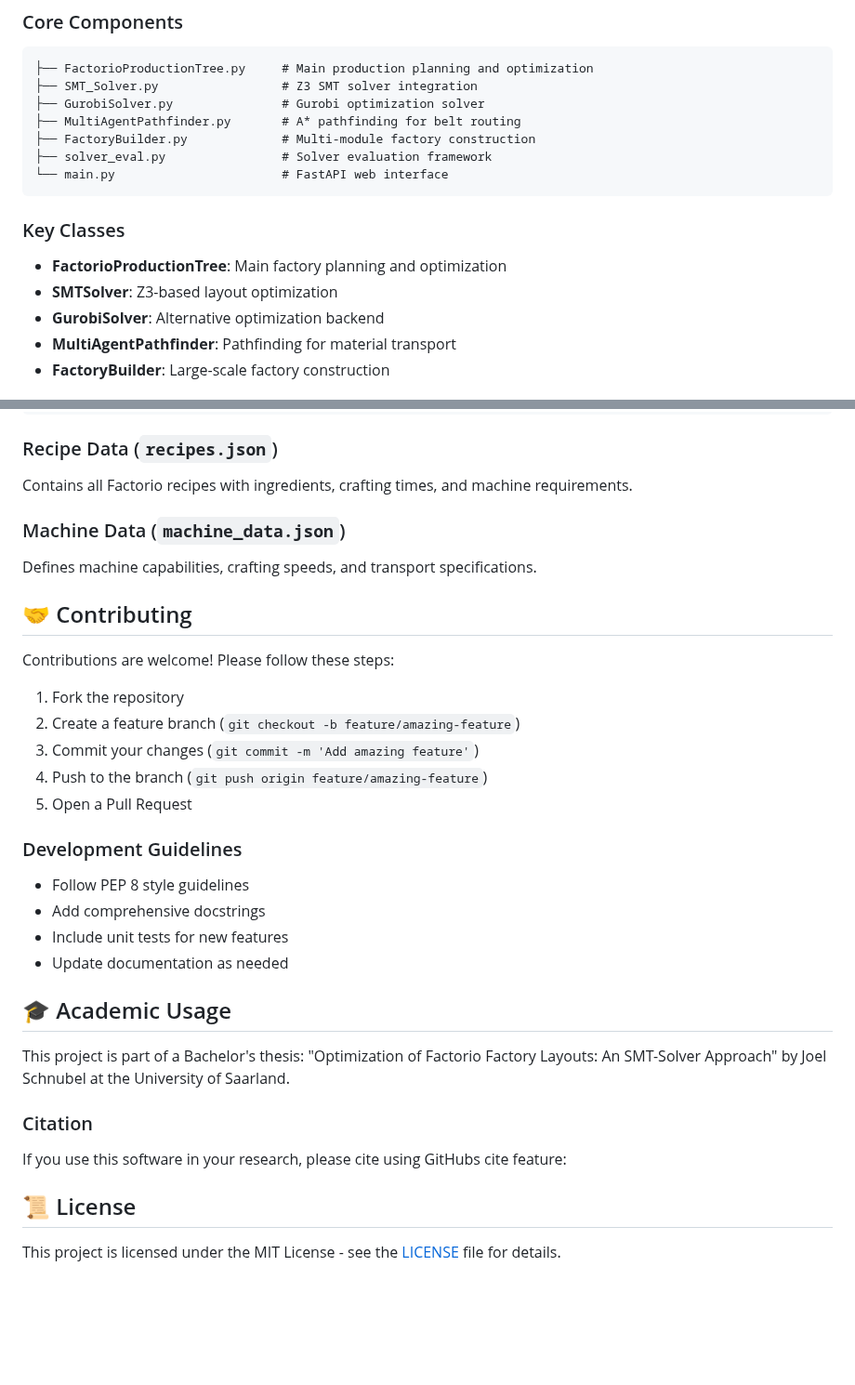
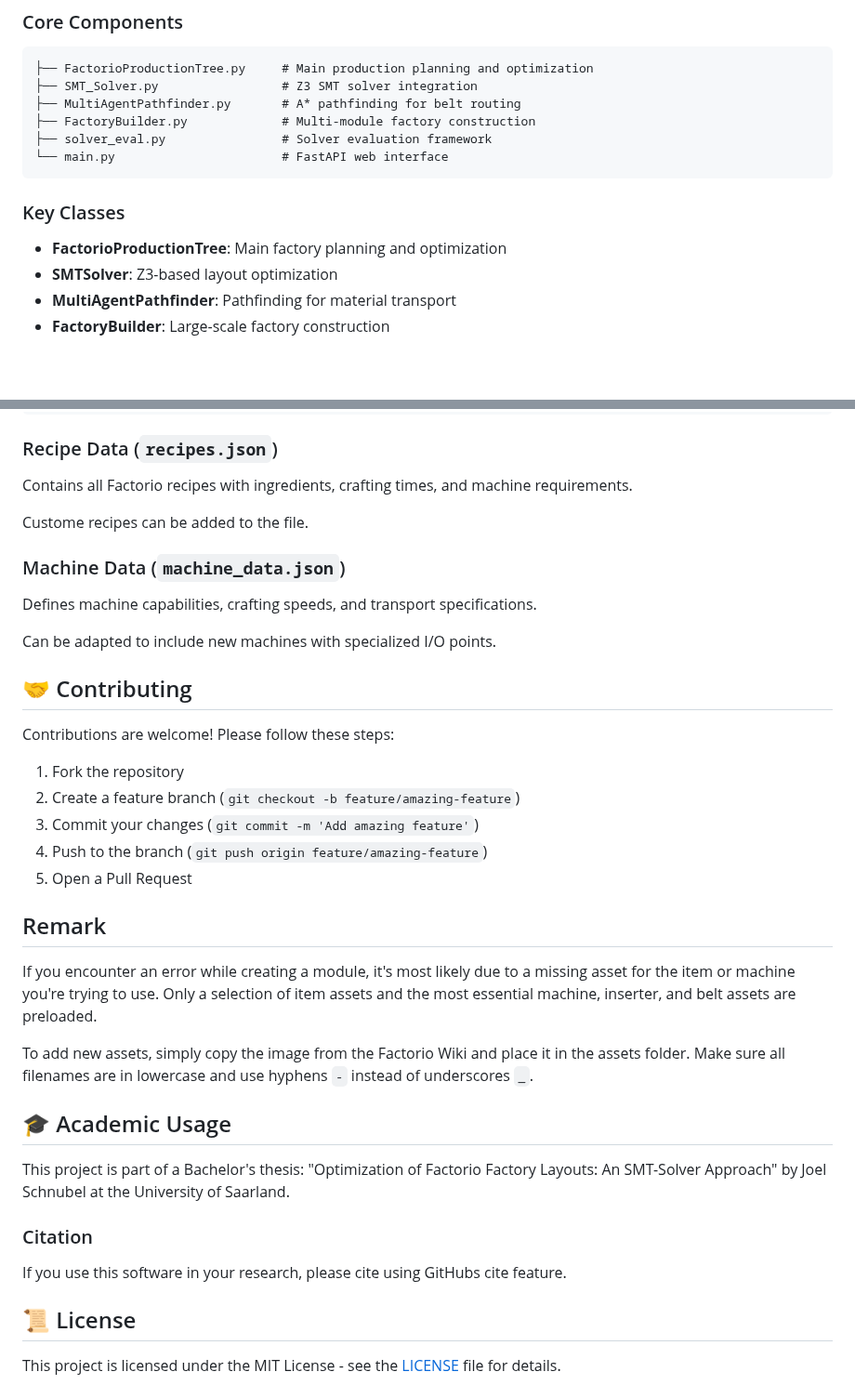
Before and after one commit to JoelSchnubel/Factorio-Factory-Builder, a Markdown page: README.md, 2 parts joined by grey strips. Shown at 93% size. GitHub-like rendering; blank space fills up the shorter version.

````diff
--- a/README.md
+++ b/README.md
@@ -154,7 +154,6 @@ solver_eval.save_results_to_csv(results)
 ```
 ├── FactorioProductionTree.py     # Main production planning and optimization
 ├── SMT_Solver.py                 # Z3 SMT solver integration
-├── GurobiSolver.py               # Gurobi optimization solver
 ├── MultiAgentPathfinder.py       # A* pathfinding for belt routing
 ├── FactoryBuilder.py             # Multi-module factory construction
 ├── solver_eval.py                # Solver evaluation framework
@@ -165,7 +164,6 @@ solver_eval.save_results_to_csv(results)
 
 - **FactorioProductionTree**: Main factory planning and optimization
 - **SMTSolver**: Z3-based layout optimization
-- **GurobiSolver**: Alternative optimization backend
 - **MultiAgentPathfinder**: Pathfinding for material transport
 - **FactoryBuilder**: Large-scale factory construction
 
@@ -214,9 +212,13 @@ Results are saved to `results/solver_evaluation.csv` with detailed performance m
 
 Contains all Factorio recipes with ingredients, crafting times, and machine requirements.
 
+Custome recipes can be added to the file.
+
 ### Machine Data (`machine_data.json`)
 
 Defines machine capabilities, crafting speeds, and transport specifications.
+
+Can be adapted to include new machines with specialized I/O points.
 
 ## 🤝 Contributing
 
@@ -228,12 +230,12 @@ Contributions are welcome! Please follow these steps:
 4. Push to the branch (`git push origin feature/amazing-feature`)
 5. Open a Pull Request
 
-### Development Guidelines
+## Remark
 
-- Follow PEP 8 style guidelines
-- Add comprehensive docstrings
-- Include unit tests for new features
-- Update documentation as needed
+If you encounter an error while creating a module, it's most likely due to a missing asset for the item or machine you're trying to use. Only a selection of item assets and the most essential machine, inserter, and belt assets are preloaded.
+
+To add new assets, simply copy the image from the Factorio Wiki and place it in the assets folder. Make sure all filenames are in lowercase and use hyphens `-` instead of underscores `_`.
+
 
 ## 🎓 Academic Usage
 
@@ -241,7 +243,7 @@ This project is part of a Bachelor's thesis: "Optimization of Factorio Factory L
 
 ### Citation
 
-If you use this software in your research, please cite using GitHubs cite feature:
+If you use this software in your research, please cite using GitHubs cite feature.
 
 ## 📜 License
 
````
